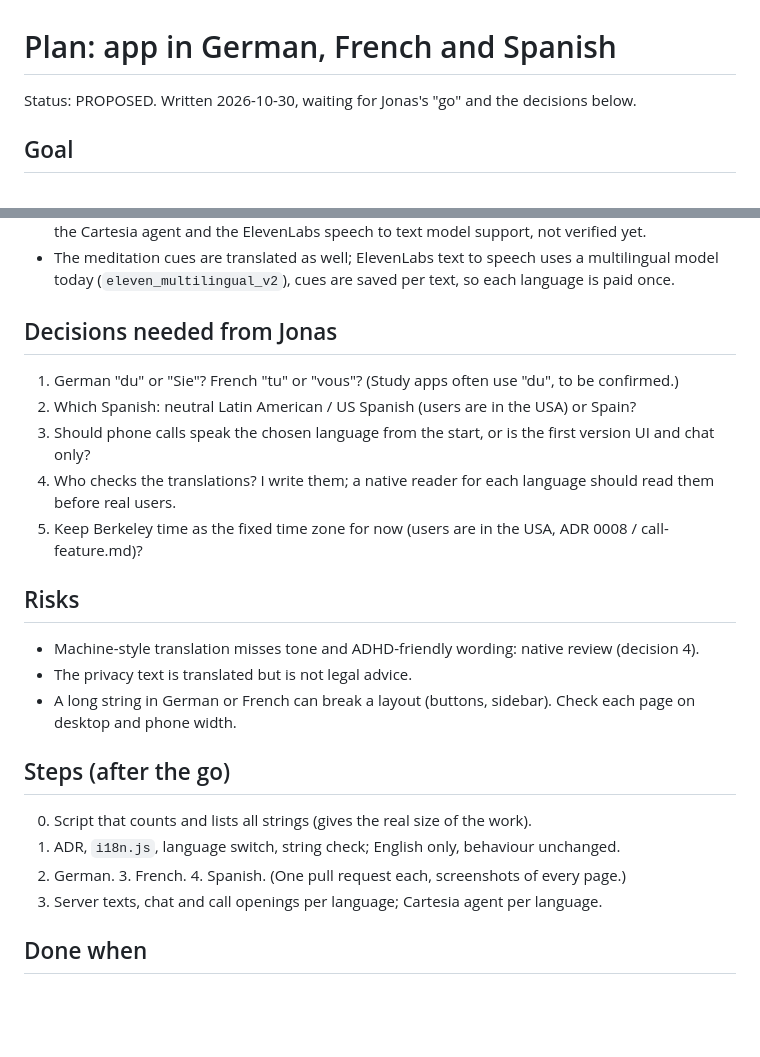
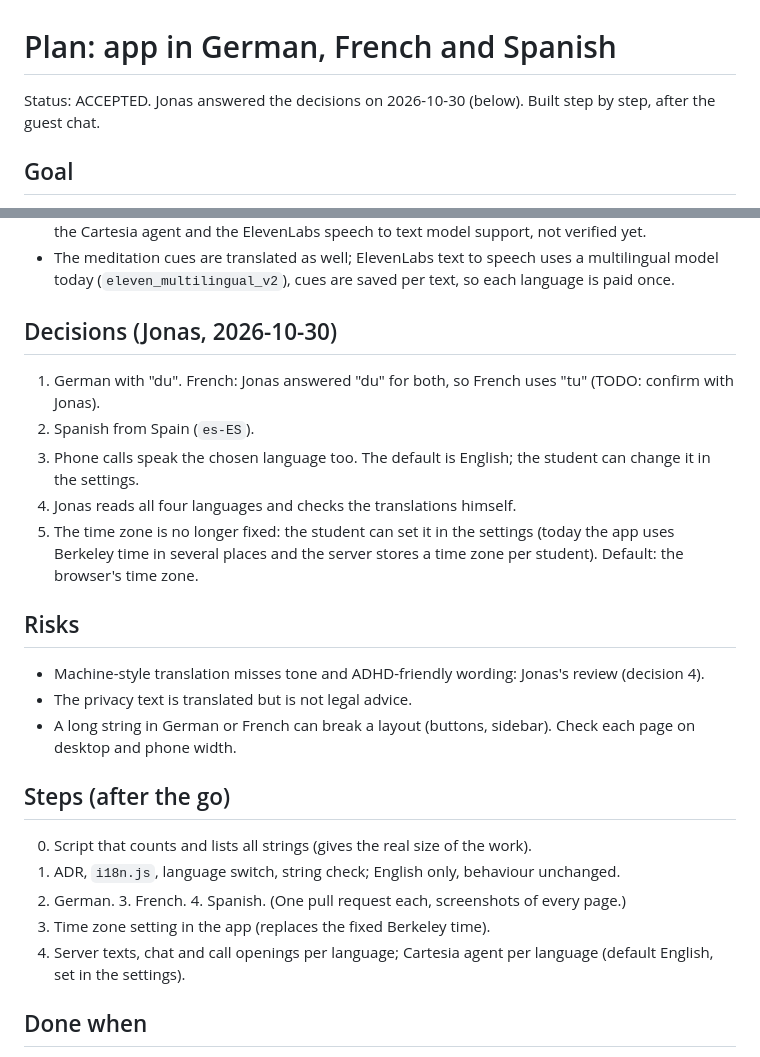
Before and after one commit to concentr8/alpha, a Markdown page: docs/plans/languages.md, 2 parts joined by grey strips. Drawn GitHub-style; blank space fills up the shorter version.

Commit message:
Plans: record Jonas's decisions for guest chat and languages
Co-Authored-By: Claude Sonnet 5.5 <noreply@anthropic.com>
Claude-Session: https://claude.ai/code/session_017ThdMAZVsF61ztutkHb1En

```diff
--- a/docs/plans/languages.md
+++ b/docs/plans/languages.md
@@ -1,6 +1,6 @@
 # Plan: app in German, French and Spanish
 
-Status: PROPOSED. Written 2026-10-30, waiting for Jonas's "go" and the decisions below.
+Status: ACCEPTED. Jonas answered the decisions on 2026-10-30 (below). Built step by step, after the guest chat.
 
 ## Goal
 The whole app can be used in English (today), German, French and Spanish: every page, button, message, the
@@ -38,15 +38,16 @@ B. **Translation layer** (recommended): the English text in the HTML stays the s
 - The meditation cues are translated as well; ElevenLabs text to speech uses a multilingual model today
   (`eleven_multilingual_v2`), cues are saved per text, so each language is paid once.
 
-## Decisions needed from Jonas
-1. German "du" or "Sie"? French "tu" or "vous"? (Study apps often use "du", to be confirmed.)
-2. Which Spanish: neutral Latin American / US Spanish (users are in the USA) or Spain?
-3. Should phone calls speak the chosen language from the start, or is the first version UI and chat only?
-4. Who checks the translations? I write them; a native reader for each language should read them before real users.
-5. Keep Berkeley time as the fixed time zone for now (users are in the USA, ADR 0008 / call-feature.md)?
+## Decisions (Jonas, 2026-10-30)
+1. German with "du". French: Jonas answered "du" for both, so French uses "tu" (TODO: confirm with Jonas).
+2. Spanish from Spain (`es-ES`).
+3. Phone calls speak the chosen language too. The default is English; the student can change it in the settings.
+4. Jonas reads all four languages and checks the translations himself.
+5. The time zone is no longer fixed: the student can set it in the settings (today the app uses Berkeley time in
+   several places and the server stores a time zone per student). Default: the browser's time zone.
 
 ## Risks
-- Machine-style translation misses tone and ADHD-friendly wording: native review (decision 4).
+- Machine-style translation misses tone and ADHD-friendly wording: Jonas's review (decision 4).
 - The privacy text is translated but is not legal advice.
 - A long string in German or French can break a layout (buttons, sidebar). Check each page on desktop and phone width.
 
@@ -54,7 +55,8 @@ B. **Translation layer** (recommended): the English text in the HTML stays the s
 0. Script that counts and lists all strings (gives the real size of the work).
 1. ADR, `i18n.js`, language switch, string check; English only, behaviour unchanged.
 2. German. 3. French. 4. Spanish. (One pull request each, screenshots of every page.)
-5. Server texts, chat and call openings per language; Cartesia agent per language.
+5. Time zone setting in the app (replaces the fixed Berkeley time).
+6. Server texts, chat and call openings per language; Cartesia agent per language (default English, set in the settings).
 
 ## Done when
 Every page and message appears in the chosen language, no user text is touched, the string check passes for all
```
Also changed, not shown: docs/plans/guest-chat.md (+9 -10 lines).
